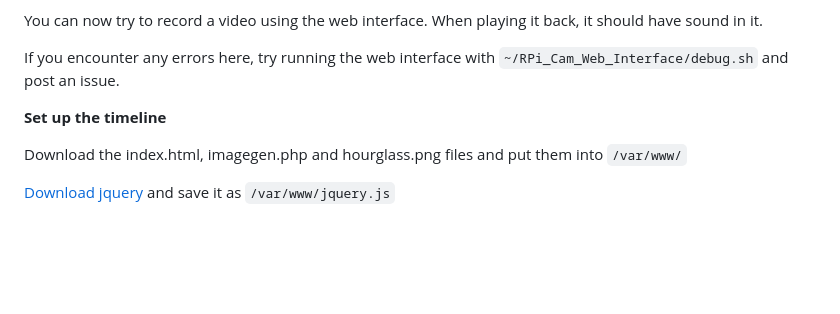
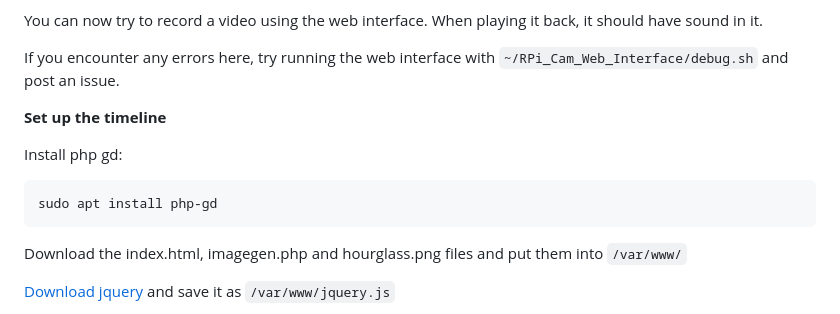
Before and after one commit to s12wu/picam-audio-spectrum-timeline, a Markdown page: README.md, the part around the change. GitHub-like rendering; blank space fills up the shorter version.

Commit message:
Add installation of php-gd

````diff
--- a/README.md
+++ b/README.md
@@ -116,6 +116,12 @@ If you encounter any errors here, try running the web interface with `~/RPi_Cam_
 
 **Set up the timeline**
 
+Install php gd:
+
+```bash
+sudo apt install php-gd
+```
+
 Download the index.html, imagegen.php and hourglass.png files and put them into `/var/www/`
 
 [Download jquery](https://jquery.com/download/) and save it as `/var/www/jquery.js`
````
